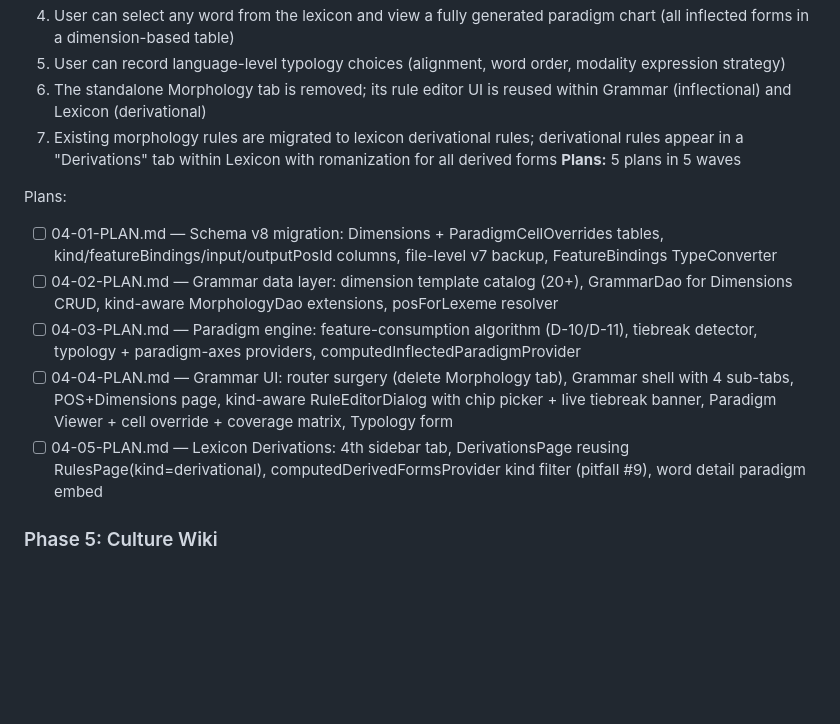
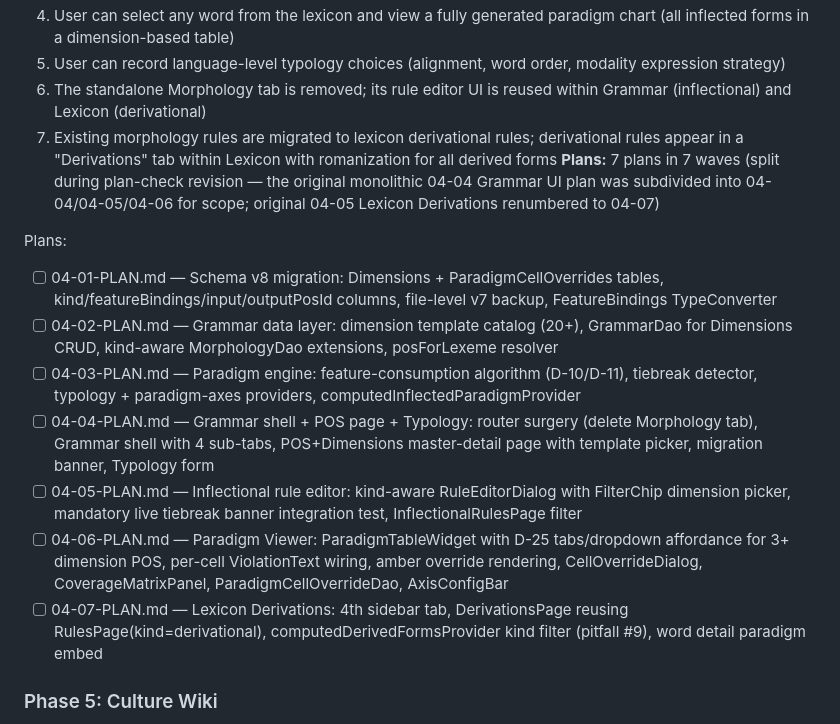
Before and after one commit to anonx3247/conlang, a Markdown page: .planning/ROADMAP.md, the part around the change. Rendered like a GitHub page; blank space fills up the shorter version.

Commit message:
docs(04): fix roadmap and 04-02 plan references for 7-plan split

```diff
--- a/.planning/ROADMAP.md
+++ b/.planning/ROADMAP.md
@@ -138,14 +138,16 @@ Plans:
   5. User can record language-level typology choices (alignment, word order, modality expression strategy)
   6. The standalone Morphology tab is removed; its rule editor UI is reused within Grammar (inflectional) and Lexicon (derivational)
   7. Existing morphology rules are migrated to lexicon derivational rules; derivational rules appear in a "Derivations" tab within Lexicon with romanization for all derived forms
-**Plans:** 5 plans in 5 waves
+**Plans:** 7 plans in 7 waves (split during plan-check revision — the original monolithic 04-04 Grammar UI plan was subdivided into 04-04/04-05/04-06 for scope; original 04-05 Lexicon Derivations renumbered to 04-07)
 
 Plans:
 - [ ] 04-01-PLAN.md — Schema v8 migration: Dimensions + ParadigmCellOverrides tables, kind/featureBindings/input/outputPosId columns, file-level v7 backup, FeatureBindings TypeConverter
 - [ ] 04-02-PLAN.md — Grammar data layer: dimension template catalog (20+), GrammarDao for Dimensions CRUD, kind-aware MorphologyDao extensions, posForLexeme resolver
 - [ ] 04-03-PLAN.md — Paradigm engine: feature-consumption algorithm (D-10/D-11), tiebreak detector, typology + paradigm-axes providers, computedInflectedParadigmProvider
-- [ ] 04-04-PLAN.md — Grammar UI: router surgery (delete Morphology tab), Grammar shell with 4 sub-tabs, POS+Dimensions page, kind-aware RuleEditorDialog with chip picker + live tiebreak banner, Paradigm Viewer + cell override + coverage matrix, Typology form
-- [ ] 04-05-PLAN.md — Lexicon Derivations: 4th sidebar tab, DerivationsPage reusing RulesPage(kind=derivational), computedDerivedFormsProvider kind filter (pitfall #9), word detail paradigm embed
+- [ ] 04-04-PLAN.md — Grammar shell + POS page + Typology: router surgery (delete Morphology tab), Grammar shell with 4 sub-tabs, POS+Dimensions master-detail page with template picker, migration banner, Typology form
+- [ ] 04-05-PLAN.md — Inflectional rule editor: kind-aware RuleEditorDialog with FilterChip dimension picker, mandatory live tiebreak banner integration test, InflectionalRulesPage filter
+- [ ] 04-06-PLAN.md — Paradigm Viewer: ParadigmTableWidget with D-25 tabs/dropdown affordance for 3+ dimension POS, per-cell ViolationText wiring, amber override rendering, CellOverrideDialog, CoverageMatrixPanel, ParadigmCellOverrideDao, AxisConfigBar
+- [ ] 04-07-PLAN.md — Lexicon Derivations: 4th sidebar tab, DerivationsPage reusing RulesPage(kind=derivational), computedDerivedFormsProvider kind filter (pitfall #9), word detail paradigm embed
 
 ### Phase 5: Culture Wiki
 **Goal**: Users can document the world and culture behind their conlang in a structured wiki with Markdown formatting and navigable internal links between pages
```
Also changed, not shown: 1 other file.
